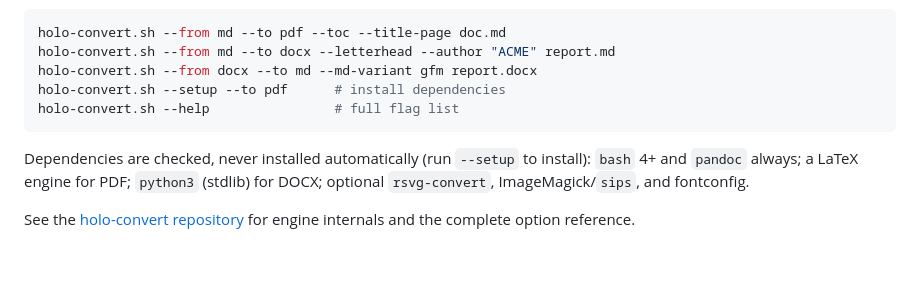
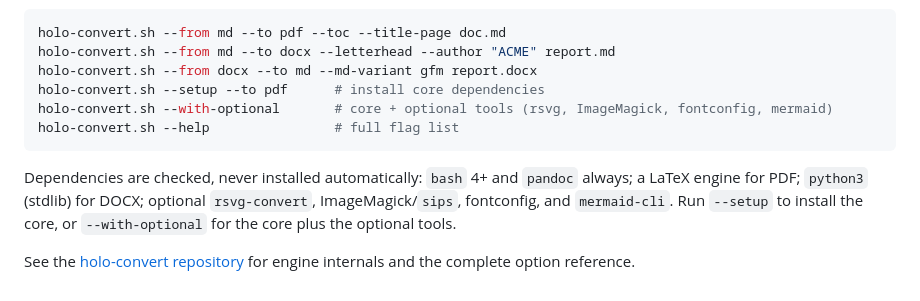
Before and after one commit to malahmen/scomp-link, a Markdown page: docs/scripts/holo-convert.md, the part around the change. Rendered like a GitHub page; blank space fills up the shorter version.

Commit message:
docs: mention holo-convert --with-optional in the scomp-link doc
Co-Authored-By: Claude Opus 4.8 <noreply@anthropic.com>

````diff
--- a/docs/scripts/holo-convert.md
+++ b/docs/scripts/holo-convert.md
@@ -44,10 +44,11 @@ From the launcher, pick **holo-convert → convert files**. Or drive the engine
 holo-convert.sh --from md --to pdf --toc --title-page doc.md
 holo-convert.sh --from md --to docx --letterhead --author "ACME" report.md
 holo-convert.sh --from docx --to md --md-variant gfm report.docx
-holo-convert.sh --setup --to pdf      # install dependencies
+holo-convert.sh --setup --to pdf      # install core dependencies
+holo-convert.sh --with-optional       # core + optional tools (rsvg, ImageMagick, fontconfig, mermaid)
 holo-convert.sh --help                # full flag list
 ```
 
-Dependencies are checked, never installed automatically (run `--setup` to install): `bash` 4+ and `pandoc` always; a LaTeX engine for PDF; `python3` (stdlib) for DOCX; optional `rsvg-convert`, ImageMagick/`sips`, and fontconfig.
+Dependencies are checked, never installed automatically: `bash` 4+ and `pandoc` always; a LaTeX engine for PDF; `python3` (stdlib) for DOCX; optional `rsvg-convert`, ImageMagick/`sips`, fontconfig, and `mermaid-cli`. Run `--setup` to install the core, or `--with-optional` for the core plus the optional tools.
 
 See the [holo-convert repository](https://github.com/malahmen/holo-convert) for engine internals and the complete option reference.
````
